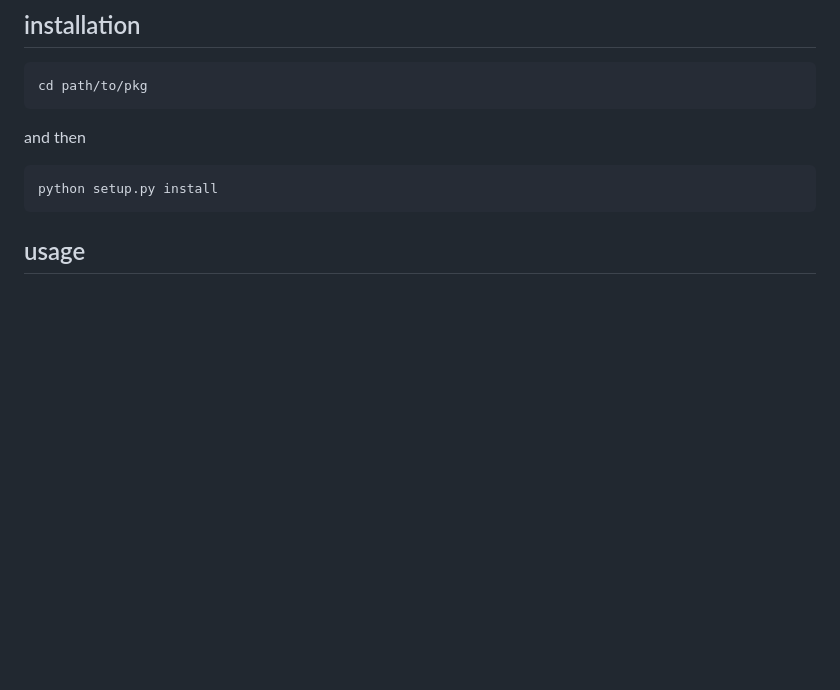
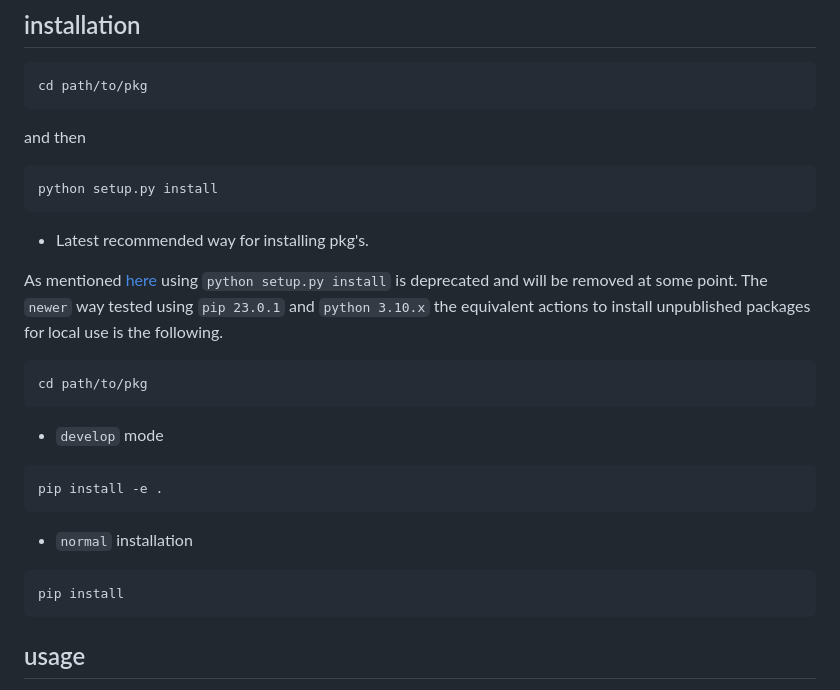
Before and after one commit to hmu-mech-npap/pros_noise_wind_pkg, a Markdown page: README.md, the part around the change. Drawn GitHub-style; blank space fills up the shorter version.

Commit message:
update install instructions to newer python standard

````diff
--- a/README.md
+++ b/README.md
@@ -13,6 +13,21 @@ and then
 ```console
 python setup.py install
 ```
+- Latest recommended way for installing pkg's.
+
+As mentioned [here](https://blog.ganssle.io/articles/2021/10/setup-py-deprecated.html#summary) using `python setup.py install` is deprecated and will be removed at some point. The `newer` way tested using `pip 23.0.1` and `python 3.10.x` the equivalent actions to install unpublished packages for local use is the following.
+```console
+cd path/to/pkg
+```
+- `develop` mode
+``` console
+pip install -e .
+```
+- `normal` installation
+``` console
+pip install
+```
+
 ## usage
 
 to use it import like normal:
````
